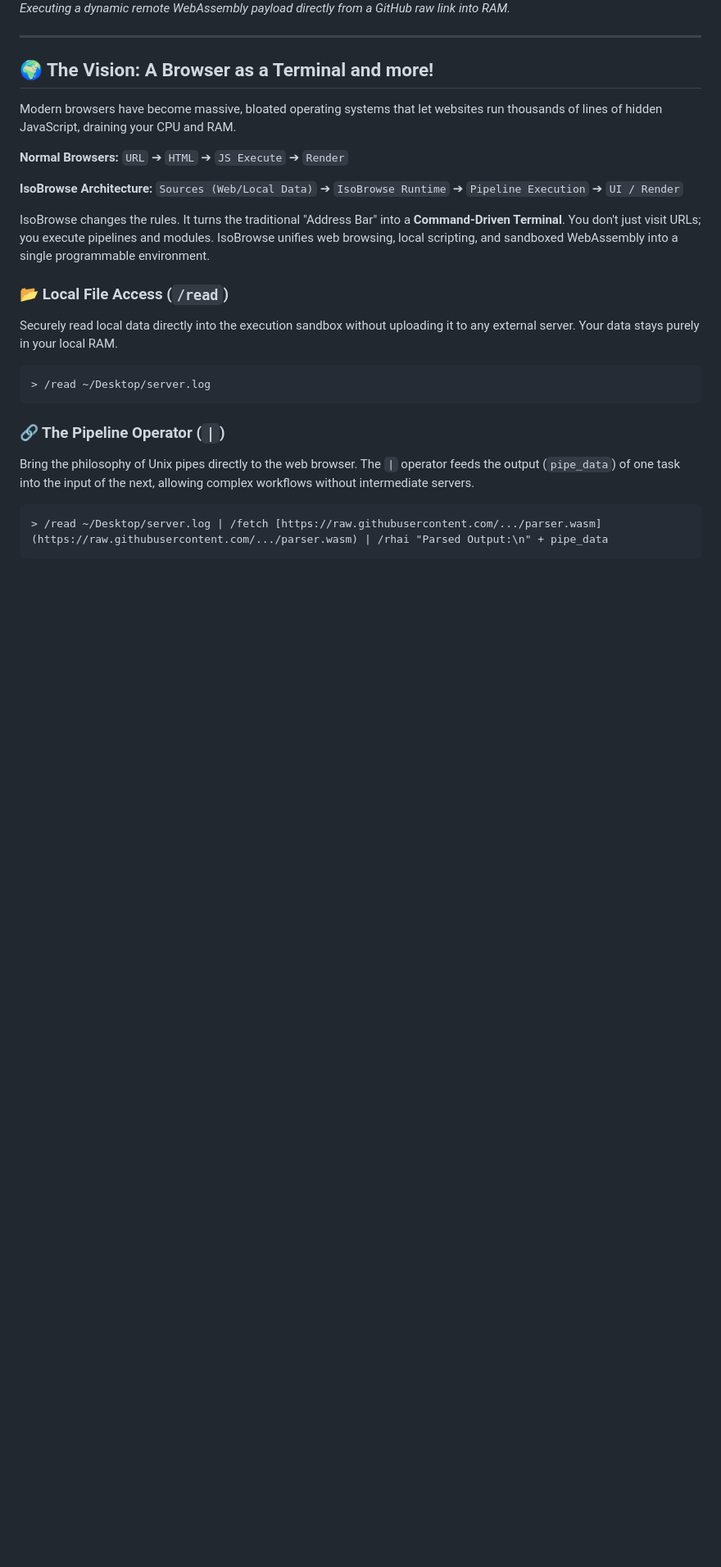
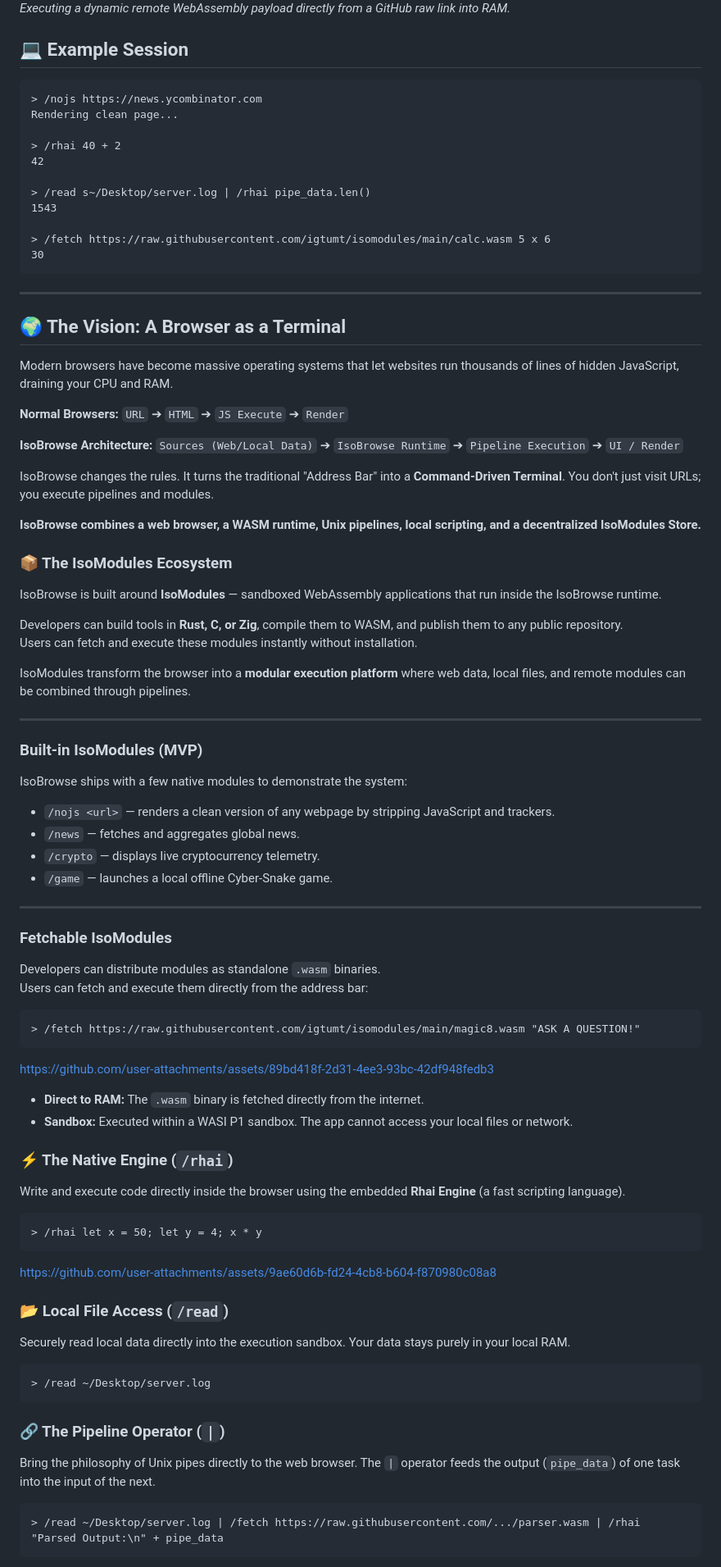
Before and after one commit to igtumt/isobrowse, a Markdown page: README.md, the part around one of its changes. Shown at 82% size. Rendered like a GitHub page; blank space fills up the shorter version.

````diff
--- a/README.md
+++ b/README.md
@@ -18,11 +27,27 @@ Instead of simply rendering websites, IsoBrowse processes the web through contro
 <br>
 <em>Executing a dynamic remote WebAssembly payload directly from a GitHub raw link into RAM.</em>
 
+## 💻 Example Session
+
+```text
+> /nojs https://news.ycombinator.com
+Rendering clean page...
+
+> /rhai 40 + 2
+42
+
+> /read s~/Desktop/server.log | /rhai pipe_data.len()
+1543
+
+> /fetch https://raw.githubusercontent.com/igtumt/isomodules/main/calc.wasm 5 x 6
+30
+```
+
 ---
 
-## 🌍 The Vision: A Browser as a Terminal and more!
+## 🌍 The Vision: A Browser as a Terminal
 
-Modern browsers have become massive, bloated operating systems that let websites run thousands of lines of hidden JavaScript, draining your CPU and RAM.
+Modern browsers have become massive operating systems that let websites run thousands of lines of hidden JavaScript, draining your CPU and RAM.
 
 **Normal Browsers:**
 `URL` ➔ `HTML` ➔ `JS Execute` ➔ `Render`
@@ -30,19 +55,68 @@ Modern browsers have become massive, bloated operating systems that let websites
 **IsoBrowse Architecture:**
 `Sources (Web/Local Data)` ➔ `IsoBrowse Runtime` ➔ `Pipeline Execution` ➔ `UI / Render`
 
-IsoBrowse changes the rules. It turns the traditional "Address Bar" into a **Command-Driven Terminal**. You don't just visit URLs; you execute pipelines and modules. IsoBrowse unifies web browsing, local scripting, and sandboxed WebAssembly into a single programmable environment.
+IsoBrowse changes the rules. It turns the traditional "Address Bar" into a **Command-Driven Terminal**. You don't just visit URLs; you execute pipelines and modules.
+
+**IsoBrowse combines a web browser, a WASM runtime, Unix pipelines, local scripting, and a decentralized IsoModules Store.**
+
+### 📦 The IsoModules Ecosystem
+
+IsoBrowse is built around **IsoModules** — sandboxed WebAssembly applications that run inside the IsoBrowse runtime.
+
+Developers can build tools in **Rust, C, or Zig**, compile them to WASM, and publish them to any public repository.
+Users can fetch and execute these modules instantly without installation.
+
+IsoModules transform the browser into a **modular execution platform** where web data, local files, and remote modules can be combined through pipelines.
+
+---
+
+### Built-in IsoModules (MVP)
+
+IsoBrowse ships with a few native modules to demonstrate the system:
+
+* `/nojs <url>` — renders a clean version of any webpage by stripping JavaScript and trackers.
+* `/news` — fetches and aggregates global news.
+* `/crypto` — displays live cryptocurrency telemetry.
+* `/game` — launches a local offline Cyber-Snake game.
+
+---
+
+### Fetchable IsoModules
+
+Developers can distribute modules as standalone `.wasm` binaries.
+Users can fetch and execute them directly from the address bar:
+
+```text
+> /fetch https://raw.githubusercontent.com/igtumt/isomodules/main/magic8.wasm "ASK A QUESTION!"
+```
+
+https://github.com/user-attachments/assets/89bd418f-2d31-4ee3-93bc-42df948fedb3
+
+* **Direct to RAM:** The `.wasm` binary is fetched directly from the internet.
+* **Sandbox:** Executed within a WASI P1 sandbox. The app cannot access your local files or network.
+
+
+### ⚡ The Native Engine (`/rhai`)
+Write and execute code directly inside the browser using the embedded **Rhai Engine** (a fast scripting language).
+
+```text
+> /rhai let x = 50; let y = 4; x * y
+```
+
+https://github.com/user-attachments/assets/9ae60d6b-fd24-4cb8-b604-f870980c08a8
+
 
 ### 📂 Local File Access (`/read`)
-Securely read local data directly into the execution sandbox without uploading it to any external server. Your data stays purely in your local RAM.
+Securely read local data directly into the execution sandbox. Your data stays purely in your local RAM.
 
 ```text
 > /read ~/Desktop/server.log
 ```
 
 ### 🔗 The Pipeline Operator (`|`)
-Bring the philosophy of Unix pipes directly to the web browser. The `|` operator feeds the output (`pipe_data`) of one task into the input of the next, allowing complex workflows without intermediate servers.
+Bring the philosophy of Unix pipes directly to the web browser. The `|` operator feeds the output (`pipe_data`) of one task into the input of the next.
 
 ```text
-> /read ~/Desktop/server.log | /fetch [https://raw.githubusercontent.com/.../parser.wasm](https://raw.githubusercontent.com/.../parser.wasm) | /rhai "Parsed Output:\n" + pipe_data
+> /read ~/Desktop/server.log | /fetch https://raw.githubusercontent.com/.../parser.wasm | /rhai "Parsed Output:\n" + pipe_data
 ```
 
````
Also changed, not shown: other parts of README.md (+44 -57 lines).
